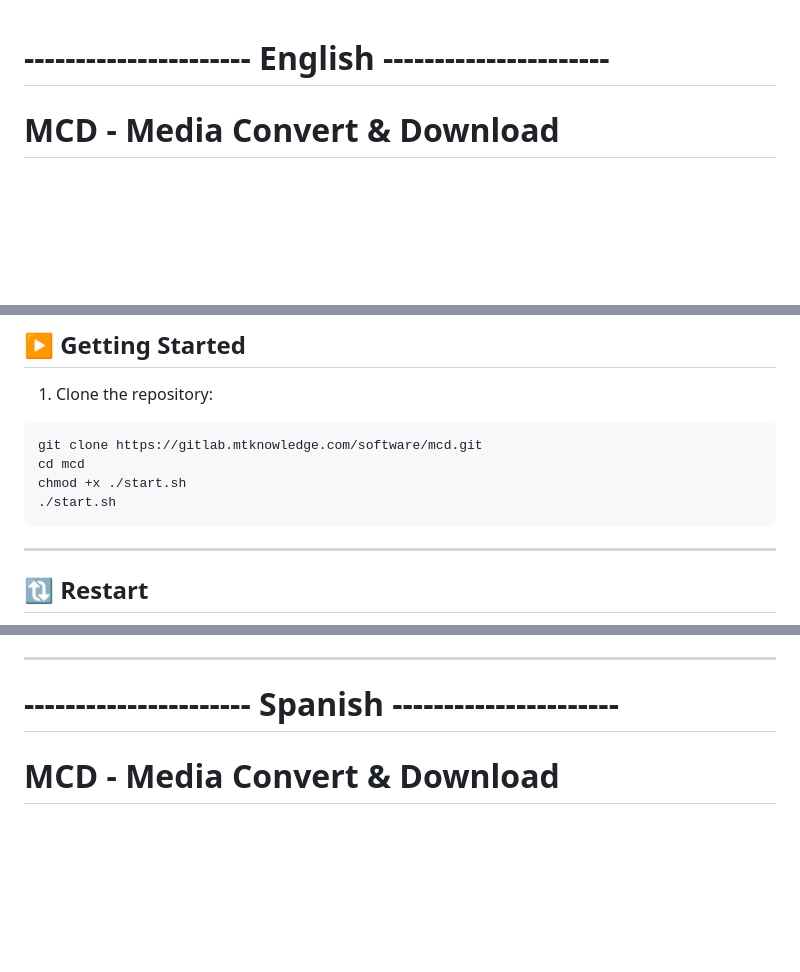
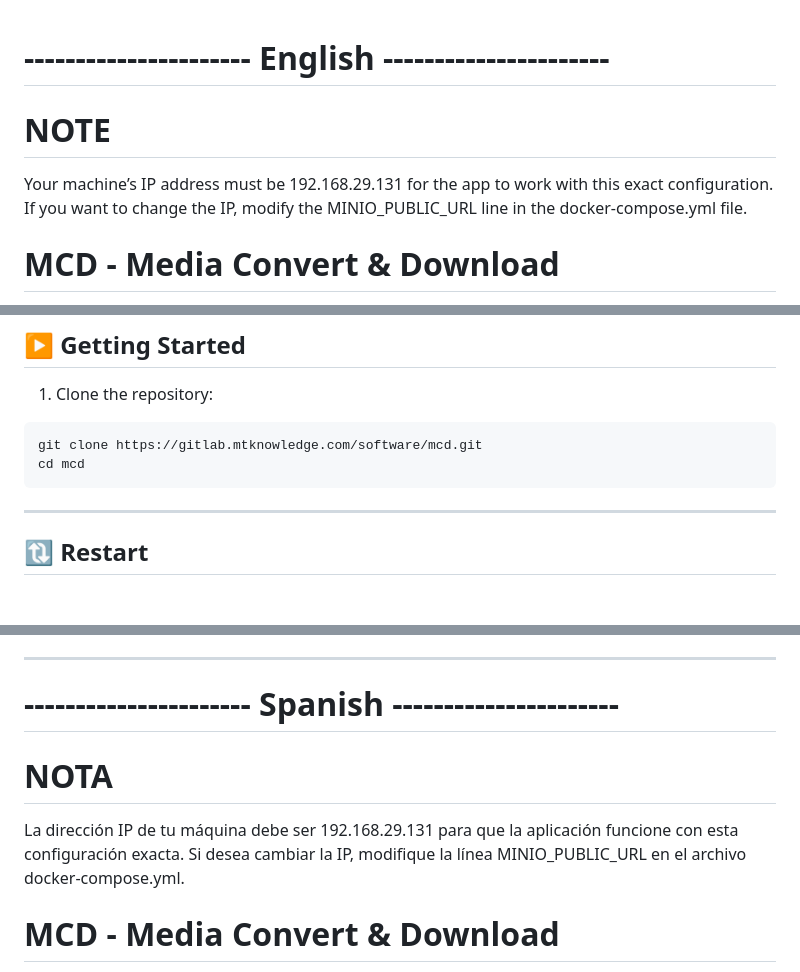
Before and after one commit to Whitecolt38/MCD, a Markdown page: README.md, 3 parts joined by grey strips. Drawn GitHub-style; blank space fills up the shorter version.

````diff
--- a/README.md
+++ b/README.md
@@ -1,5 +1,6 @@
 # ---------------------- English  ----------------------
-
+# NOTE
+Your machine’s IP address must be 192.168.29.131 for the app to work with this exact configuration. If you want to change the IP, modify the MINIO_PUBLIC_URL line in the docker-compose.yml file.
 # MCD - Media Convert & Download
 
 This project is a **multimedia file converter and downloader** (images, videos, 3D models, etc.), packaged with **Docker Compose**.
@@ -53,8 +54,6 @@ To facilitate stack management without having to remember long Docker Compose co
 ```bash
 git clone https://gitlab.mtknowledge.com/software/mcd.git
 cd mcd
-chmod +x ./start.sh
-./start.sh
 ```
 
 ---
@@ -69,6 +68,8 @@ If you want to bring the container back up without losing anything, we recommend
 
 ---
 # ---------------------- Spanish  ----------------------
+# NOTA
+La dirección IP de tu máquina debe ser 192.168.29.131 para que la aplicación funcione con esta configuración exacta. Si desea cambiar la IP, modifique la línea MINIO_PUBLIC_URL en el archivo docker-compose.yml.
 
 # MCD - Media Convert & Download
 
````
Also changed, not shown: other parts of README.md (+0 -2 lines), README_ES.md (deleted, +0 -134 lines).
